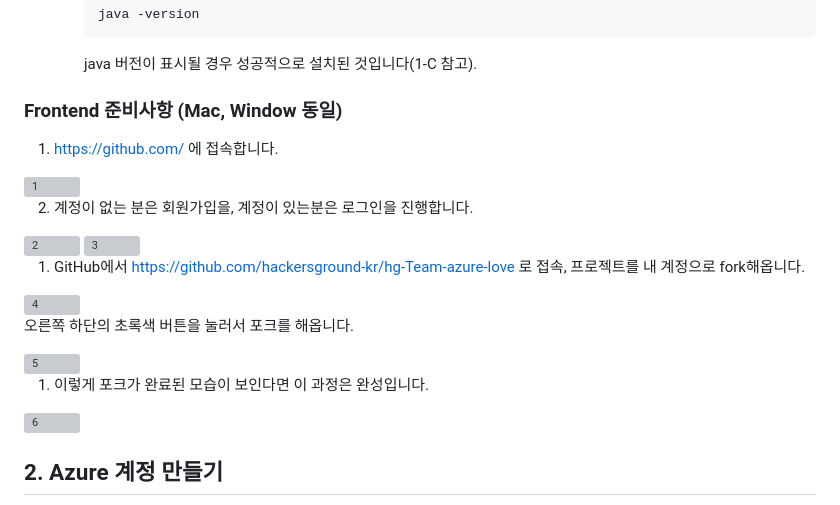
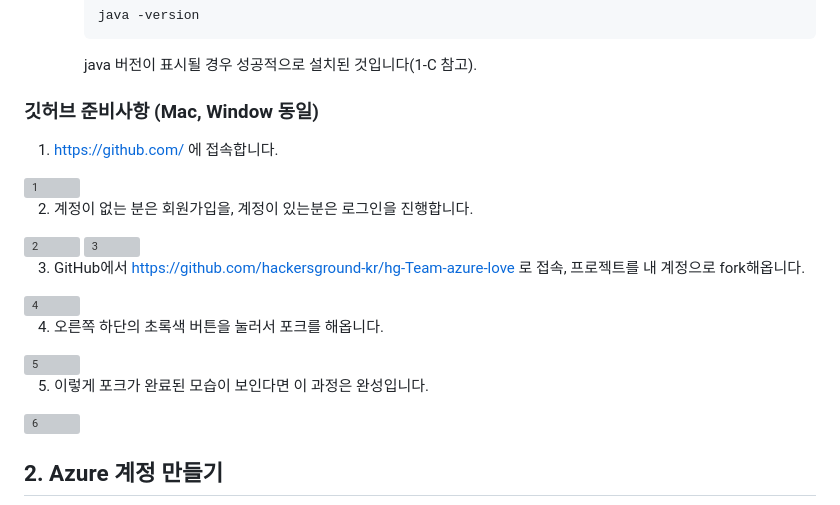
Before and after one commit to hackersground-kr/hg-Team-azure-love, a Markdown page: README.md, the part around the change. GitHub-like rendering; grey boxes are pictures that could not be loaded.

```diff
--- a/README.md
+++ b/README.md
@@ -109,7 +109,7 @@
 
         java 버전이 표시될 경우 성공적으로 설치된 것입니다(1-C 참고).
 
-### Frontend 준비사항 (Mac, Window 동일)
+### 깃허브 준비사항 (Mac, Window 동일)
 
 1. https://github.com/ 에 접속합니다.
 
@@ -121,17 +121,17 @@
 
 <img width="1822" alt="3" src="https://github.com/user-attachments/assets/5a6aca7c-3997-42a2-b88f-87fd7320e4bf">
 
-1. GitHub에서
+3. GitHub에서
 https://github.com/hackersground-kr/hg-Team-azure-love
 로 접속, 프로젝트를 내 계정으로 fork해옵니다.
 
 <img width="1822" alt="4" src="https://github.com/user-attachments/assets/4d9583e1-b55a-4976-a99e-977c8cdc6e74">
 
-오른쪽 하단의 초록색 버튼을 눌러서 포크를 해옵니다.
+4. 오른쪽 하단의 초록색 버튼을 눌러서 포크를 해옵니다.
 
 <img width="1822" alt="5" src="https://github.com/user-attachments/assets/965555db-35a4-4f0c-9ae3-9e76b3fcb9e1">
 
-1. 이렇게 포크가 완료된 모습이 보인다면 이 과정은 완성입니다.
+5. 이렇게 포크가 완료된 모습이 보인다면 이 과정은 완성입니다.
 
 <img width="1822" alt="6" src="https://github.com/user-attachments/assets/77e0a275-830b-479b-9178-d10b4faa7302">
 
```
